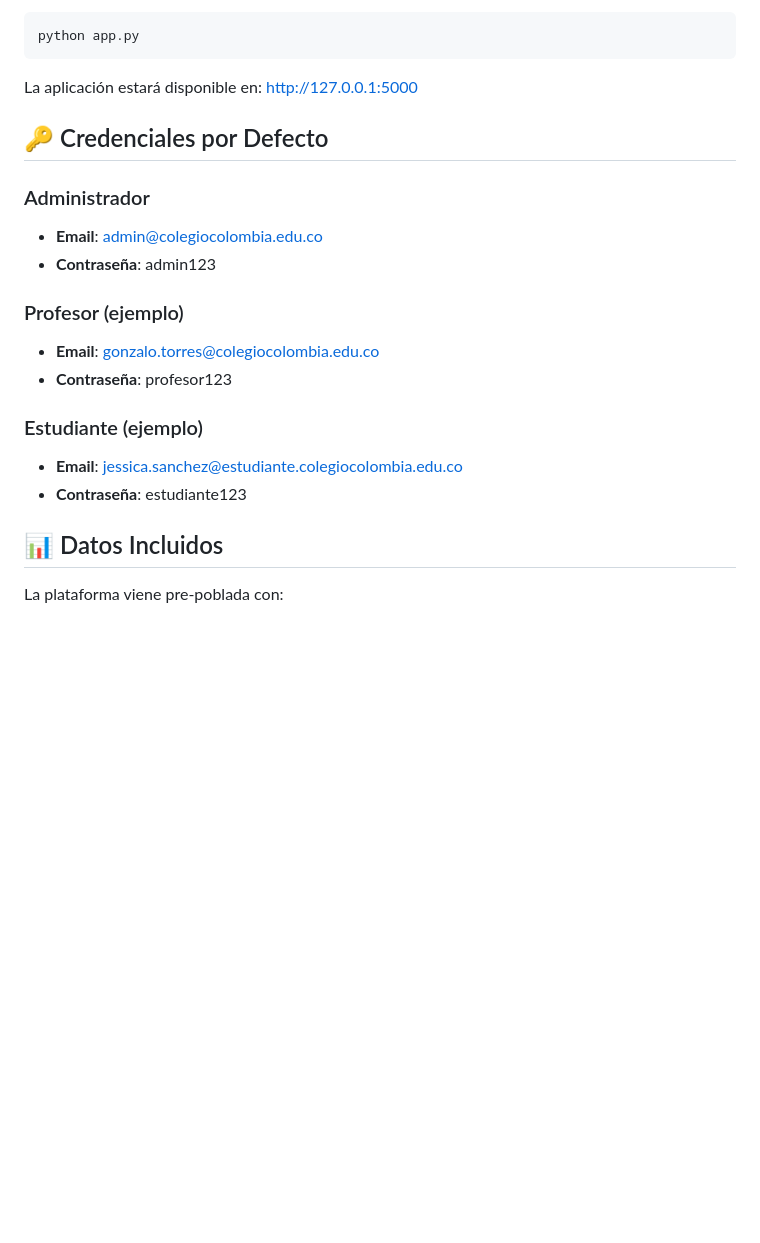
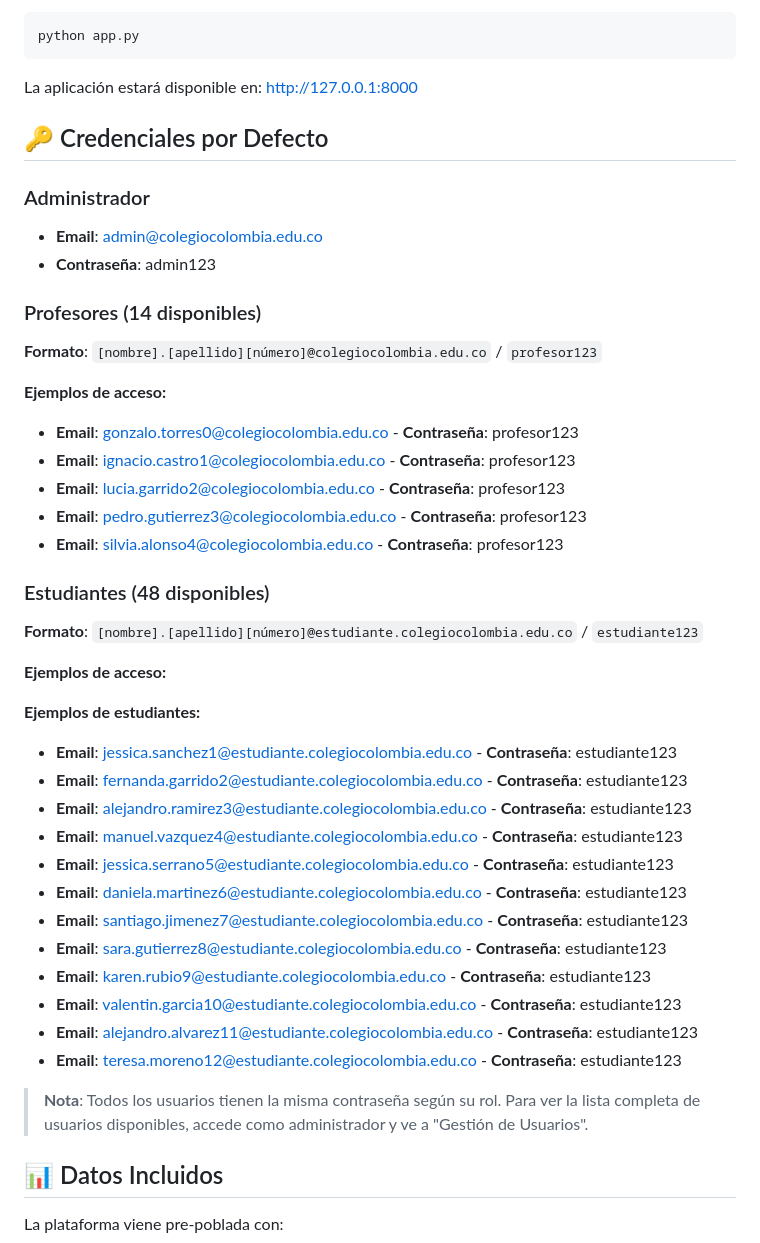
Before and after one commit to angello-hoyos-pascuales/colegio-colombia-plataforma, a Markdown page: README.md, the part around the change. Rendered like a GitHub page; blank space fills up the shorter version.

````diff
--- a/README.md
+++ b/README.md
@@ -46,7 +46,7 @@ python poblar_colegio.py
 python app.py
 ```
 
-La aplicación estará disponible en: http://127.0.0.1:5000
+La aplicación estará disponible en: http://127.0.0.1:8000
 
 ## 🔑 Credenciales por Defecto
 
@@ -54,13 +54,36 @@ La aplicación estará disponible en: http://127.0.0.1:5000
 - **Email**: admin@colegiocolombia.edu.co
 - **Contraseña**: admin123
 
-### Profesor (ejemplo)
-- **Email**: gonzalo.torres@colegiocolombia.edu.co
-- **Contraseña**: profesor123
+### Profesores (14 disponibles)
+**Formato**: `[nombre].[apellido][número]@colegiocolombia.edu.co` / `profesor123`
 
-### Estudiante (ejemplo)
-- **Email**: jessica.sanchez@estudiante.colegiocolombia.edu.co
-- **Contraseña**: estudiante123
+**Ejemplos de acceso:**
+- **Email**: gonzalo.torres0@colegiocolombia.edu.co - **Contraseña**: profesor123
+- **Email**: ignacio.castro1@colegiocolombia.edu.co - **Contraseña**: profesor123
+- **Email**: lucia.garrido2@colegiocolombia.edu.co - **Contraseña**: profesor123
+- **Email**: pedro.gutierrez3@colegiocolombia.edu.co - **Contraseña**: profesor123
+- **Email**: silvia.alonso4@colegiocolombia.edu.co - **Contraseña**: profesor123
+
+### Estudiantes (48 disponibles)
+**Formato**: `[nombre].[apellido][número]@estudiante.colegiocolombia.edu.co` / `estudiante123`
+
+**Ejemplos de acceso:**
+
+**Ejemplos de estudiantes:**
+- **Email**: jessica.sanchez1@estudiante.colegiocolombia.edu.co - **Contraseña**: estudiante123
+- **Email**: fernanda.garrido2@estudiante.colegiocolombia.edu.co - **Contraseña**: estudiante123
+- **Email**: alejandro.ramirez3@estudiante.colegiocolombia.edu.co - **Contraseña**: estudiante123
+- **Email**: manuel.vazquez4@estudiante.colegiocolombia.edu.co - **Contraseña**: estudiante123
+- **Email**: jessica.serrano5@estudiante.colegiocolombia.edu.co - **Contraseña**: estudiante123
+- **Email**: daniela.martinez6@estudiante.colegiocolombia.edu.co - **Contraseña**: estudiante123
+- **Email**: santiago.jimenez7@estudiante.colegiocolombia.edu.co - **Contraseña**: estudiante123
+- **Email**: sara.gutierrez8@estudiante.colegiocolombia.edu.co - **Contraseña**: estudiante123
+- **Email**: karen.rubio9@estudiante.colegiocolombia.edu.co - **Contraseña**: estudiante123
+- **Email**: valentin.garcia10@estudiante.colegiocolombia.edu.co - **Contraseña**: estudiante123
+- **Email**: alejandro.alvarez11@estudiante.colegiocolombia.edu.co - **Contraseña**: estudiante123
+- **Email**: teresa.moreno12@estudiante.colegiocolombia.edu.co - **Contraseña**: estudiante123
+
+> **Nota**: Todos los usuarios tienen la misma contraseña según su rol. Para ver la lista completa de usuarios disponibles, accede como administrador y ve a "Gestión de Usuarios".
 
 ## 📊 Datos Incluidos
 
````
